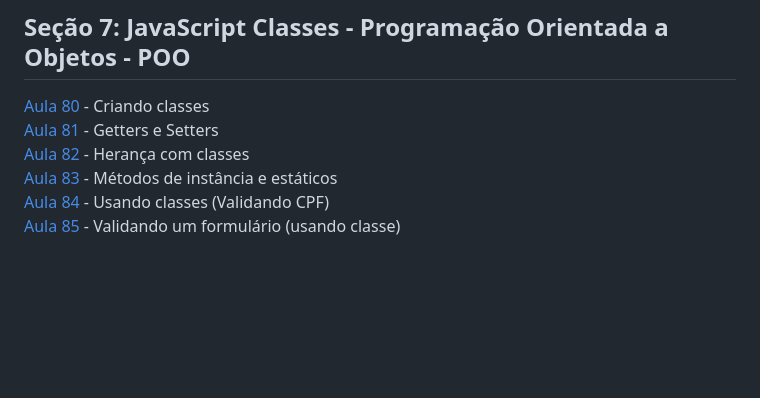
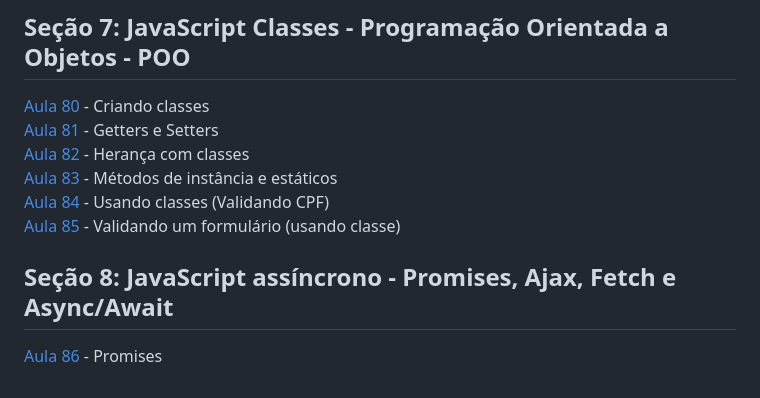
Before and after one commit to iyeskett/curso-de-JavaScript-e-TypeScript-do-basico-ao-avancado, a Markdown page: README.md, the part around the change. Drawn GitHub-style; blank space fills up the shorter version.

```diff
--- a/README.md
+++ b/README.md
@@ -101,3 +101,6 @@ Aqui salvo todo as atividades e projetos feitos durante o [Curso](https://www.ud
 [Aula 83](aula83/) - Métodos de instância e estáticos
 [Aula 84](aula84/) - Usando classes (Validando CPF)
 [Aula 85](aula85/) - Validando um formulário (usando classe)
+
+## Seção 8: JavaScript assíncrono - Promises, Ajax, Fetch e Async/Await
+[Aula 86](aula86/) - Promises
```
